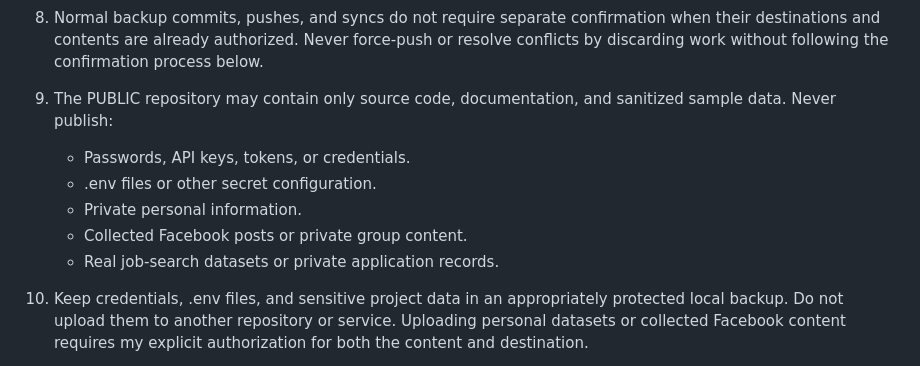
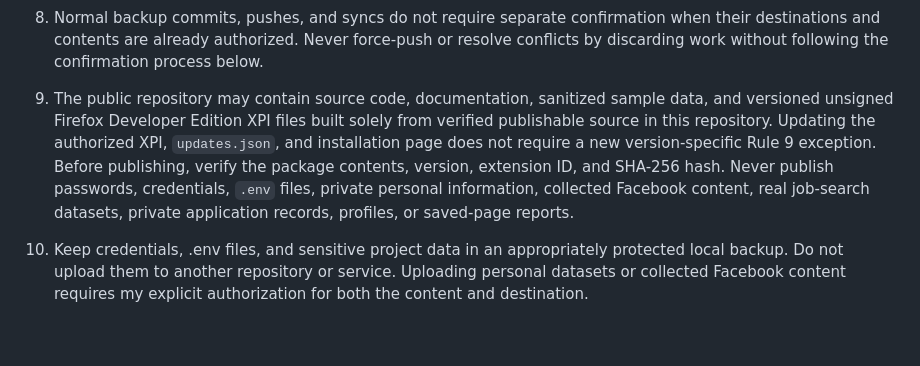
Before and after one commit to jltkerig/firefox-form-filler, a Markdown page: AGENTS.md, the part around the change. Drawn GitHub-style; blank space fills up the shorter version.

Commit message:
Allow verified Developer Edition XPI publishing

```diff
--- a/AGENTS.md
+++ b/AGENTS.md
@@ -37,12 +37,7 @@ These rules replace all earlier versions of these protection rules. Preserve exi
 
 8. Normal backup commits, pushes, and syncs do not require separate confirmation when their destinations and contents are already authorized. Never force-push or resolve conflicts by discarding work without following the confirmation process below.
 
-9. The PUBLIC repository may contain only source code, documentation, and sanitized sample data. Never publish:
-   - Passwords, API keys, tokens, or credentials.
-   - .env files or other secret configuration.
-   - Private personal information.
-   - Collected Facebook posts or private group content.
-   - Real job-search datasets or private application records.
+9. The public repository may contain source code, documentation, sanitized sample data, and versioned unsigned Firefox Developer Edition XPI files built solely from verified publishable source in this repository. Updating the authorized XPI, `updates.json`, and installation page does not require a new version-specific Rule 9 exception. Before publishing, verify the package contents, version, extension ID, and SHA-256 hash. Never publish passwords, credentials, `.env` files, private personal information, collected Facebook content, real job-search datasets, private application records, profiles, or saved-page reports.
 
 10. Keep credentials, .env files, and sensitive project data in an appropriately protected local backup. Do not upload them to another repository or service. Uploading personal datasets or collected Facebook content requires my explicit authorization for both the content and destination.
 
```
